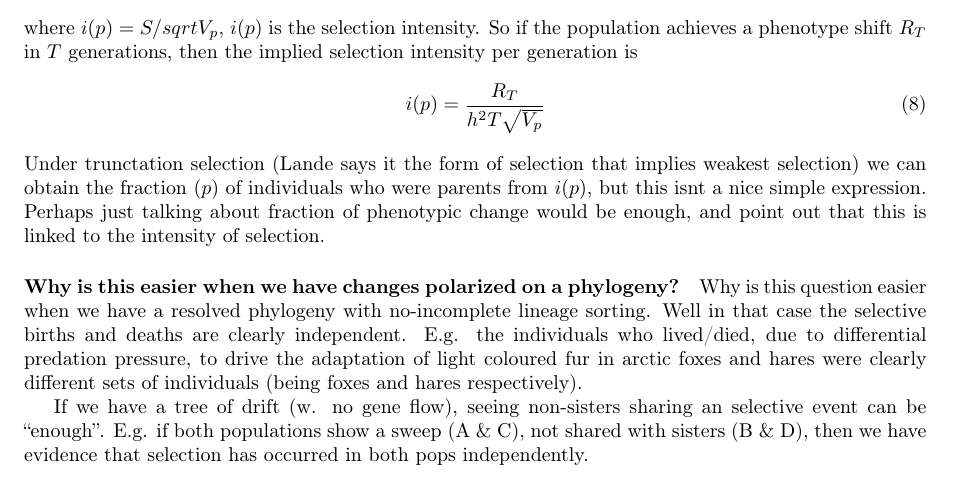
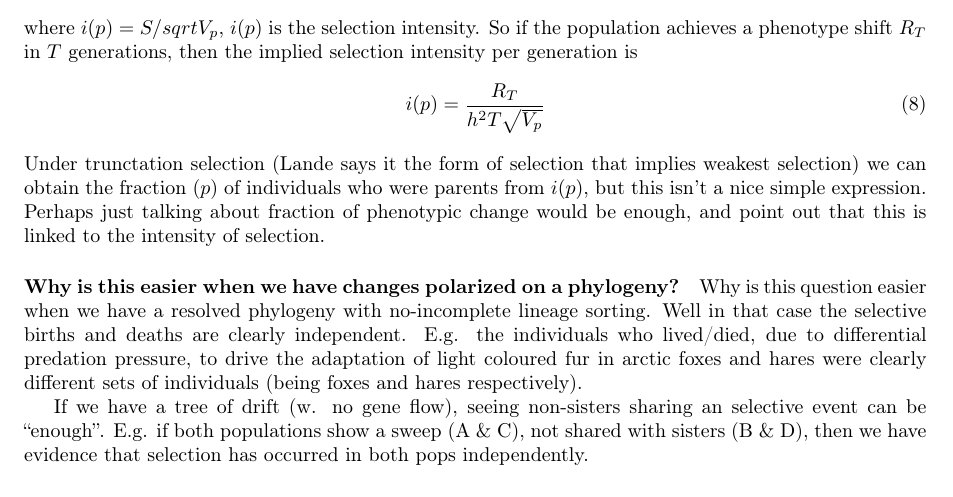
Before and after one commit to cooplab/convergence, a LaTeX document (notes/Notes.tex): part of page 2 of 3, cut so that both start at the same text. Compiled offline with pdfLaTeX.

Commit message:
G changes

```diff
--- a/notes/Notes.tex
+++ b/notes/Notes.tex
@@ -86,7 +86,7 @@ i(p) = \frac{R_T}{h^2 T \sqrt{V_p}}
 \end{equation}
 Under trunctation selection (Lande says it the form of selection that
 implies weakest selection) we can obtain the fraction ($p$) of individuals
-who were parents from $i(p)$, but this isnt a nice simple
+who were parents from $i(p)$, but this isn't a nice simple
 expression. Perhaps just talking about fraction of phenotypic change would be
 enough, and point out that this is linked to the intensity of
 selection.
```
Also changed, not shown: notes/Notes.tex (5 more changed lines).
